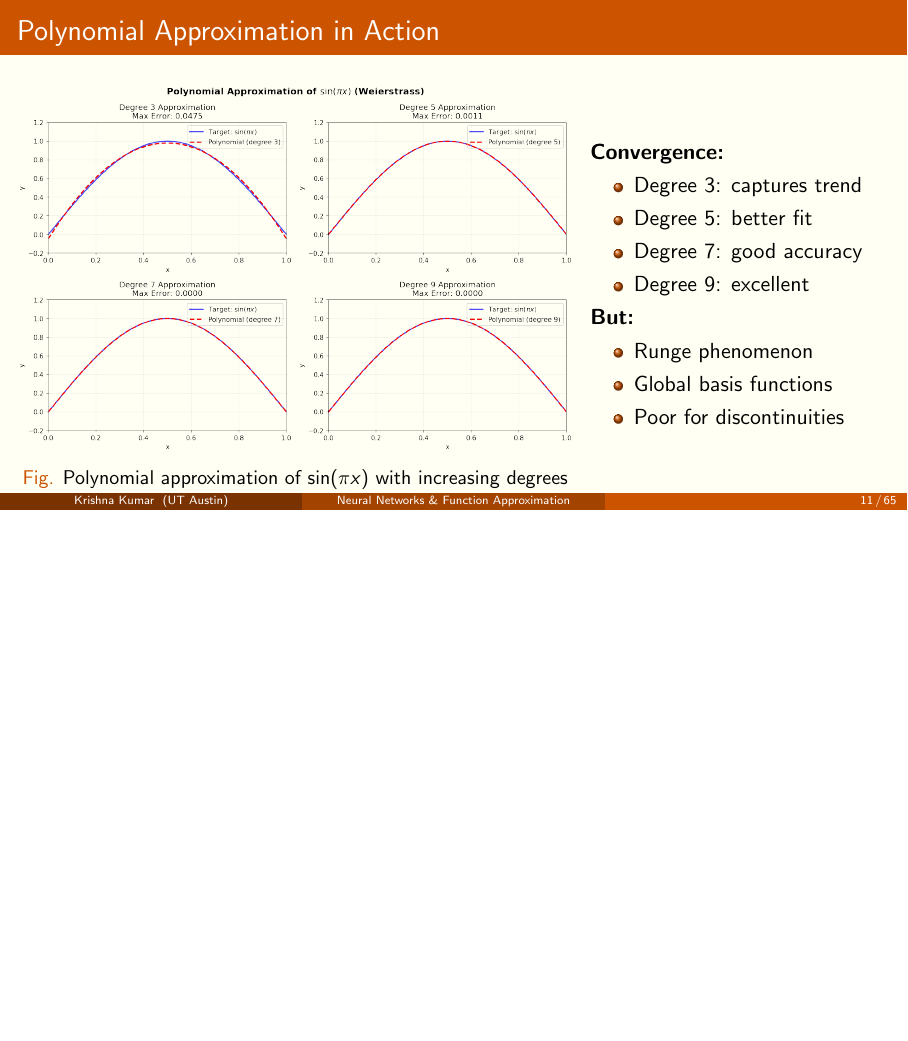
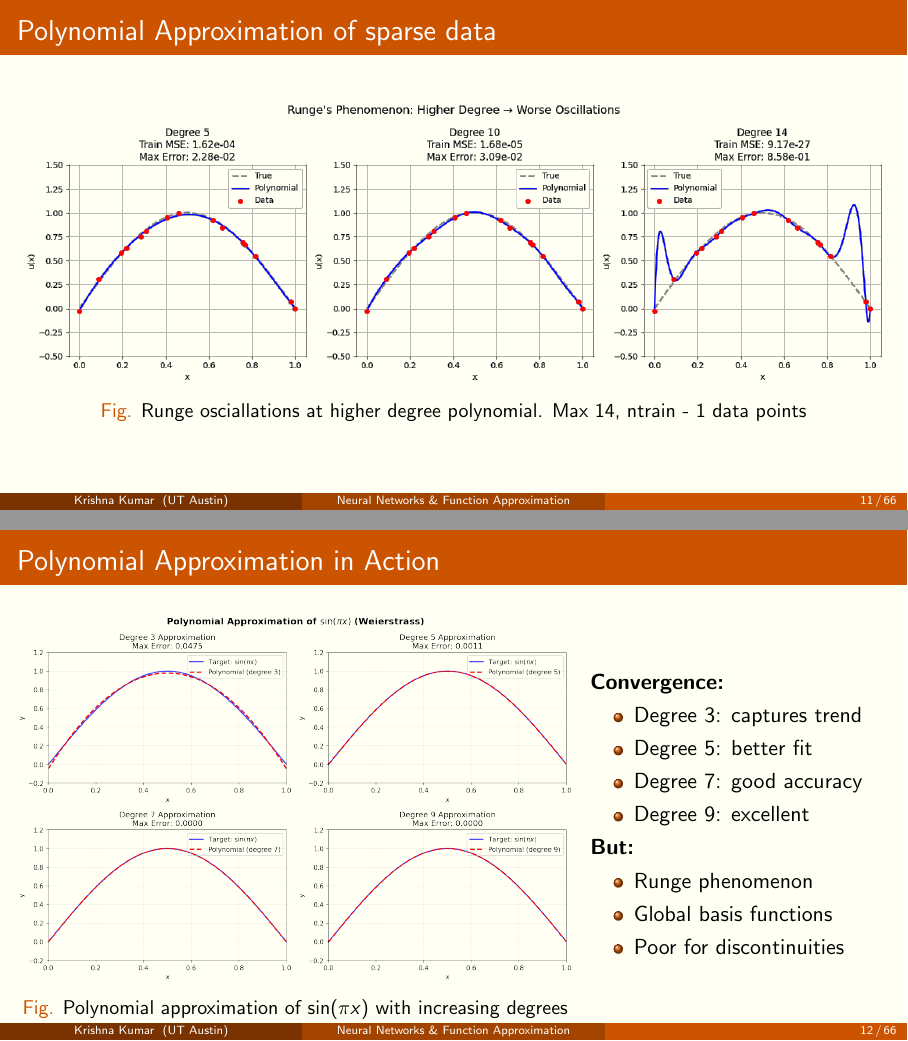
Before and after one commit to youngdie07/sciml, LaTeX slides (docs/00-mlp/mlp-slides.tex): page 11 of 65 before the commit and pages 11 and 12 of 66 after it, the two joined at a grey line, the shorter picture padded with empty space. Compiled offline with pdfLaTeX.

Commit message:
MLP slides

```diff
--- a/docs/00-mlp/mlp-slides.tex
+++ b/docs/00-mlp/mlp-slides.tex
@@ -266,6 +266,14 @@ $$|f(x) - P(x)| < \epsilon \quad \forall x \in [a,b]$$
 $$B_n[f](x) = \sum_{k=0}^{n} f\left(\frac{k}{n}\right) \binom{n}{k} x^k (1-x)^{n-k}$$
 \end{frame}
 
+\begin{frame}{Polynomial Approximation of sparse data}
+	\begin{figure}
+		\centering
+		\includegraphics[width=\textwidth]{figs/polynomial-approx-sparse.png}
+		\caption{Runge osciallations at higher degree polynomial. Max 14, ntrain - 1 data points}
+	\end{figure}
+\end{frame}
+
 \begin{frame}{Polynomial Approximation in Action}
 \begin{columns}
 \column{0.65\textwidth}
```
Also changed, not shown: docs/00-mlp/figs/polynomial-approx-sparse.png (added), docs/00-mlp/mlp-slides.tex (14 more changed lines), 1 other file.
